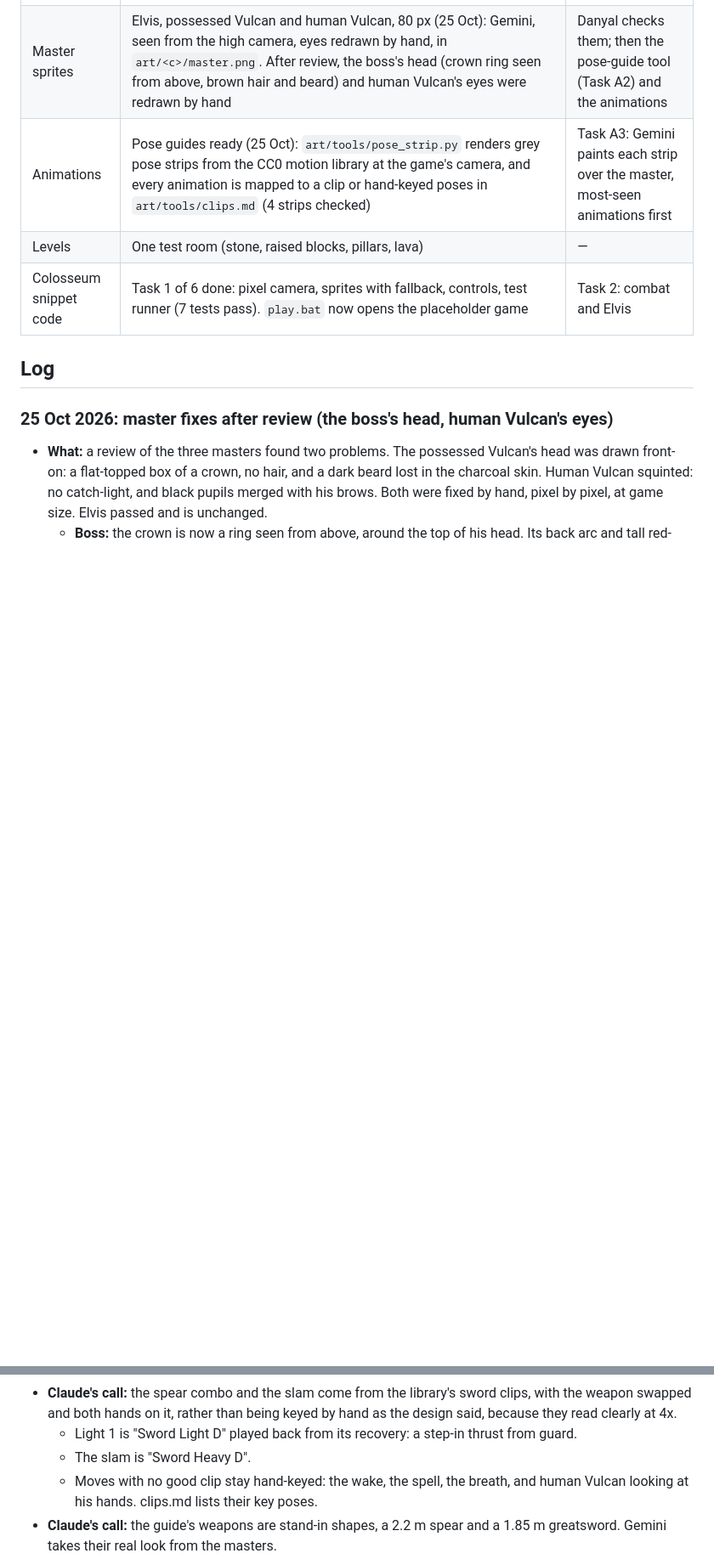
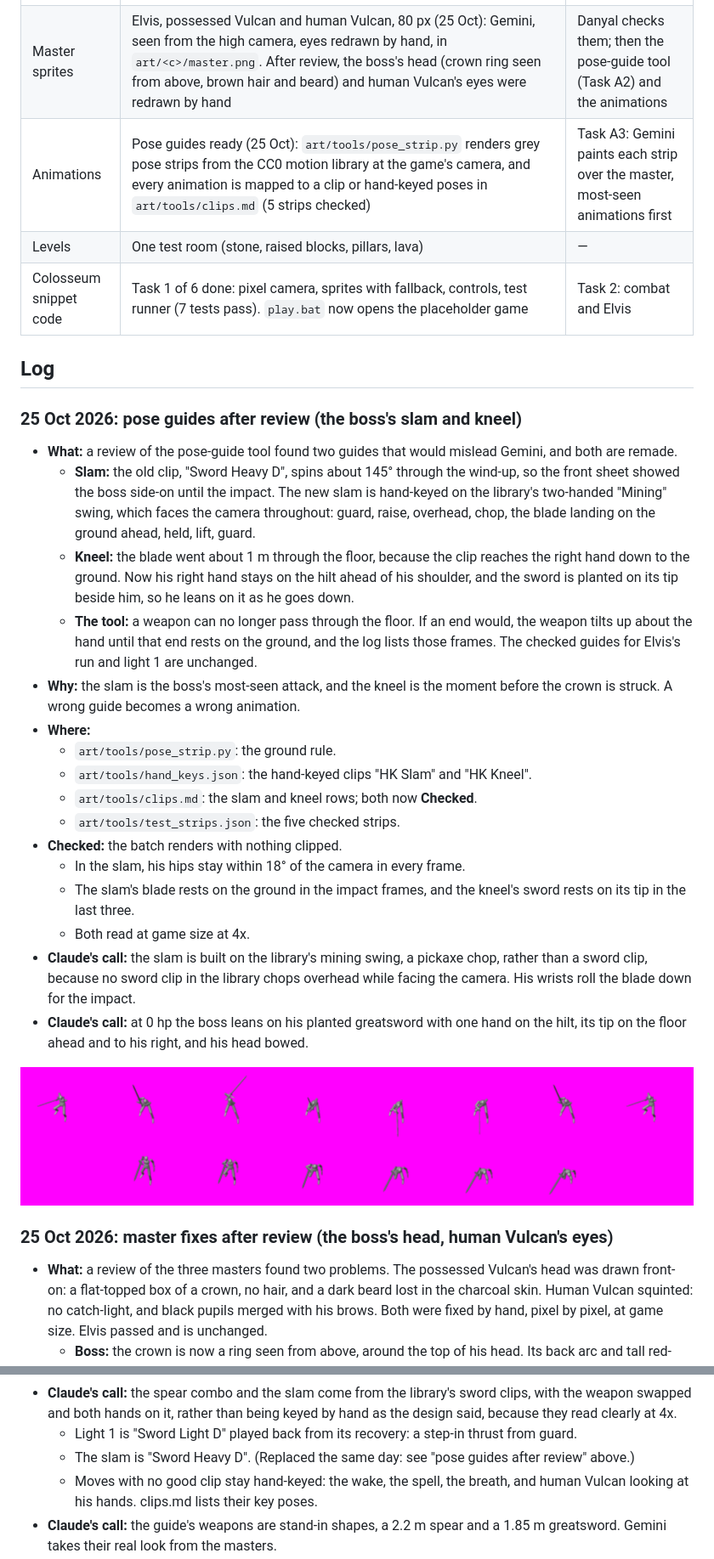
Before and after one commit to danyal-rashidi/TalesOfVulcan-2.5D, a Markdown page: docs/PROGRESS.md, 2 parts joined by grey strips. Shown at 85% size. Rendered like a GitHub page; pictures changed too: docs/progress/2026-10-25_pose_strip_slam_kneel_F.png (added); blank space fills up the shorter version.

```diff
--- a/docs/PROGRESS.md
+++ b/docs/PROGRESS.md
@@ -19,11 +19,31 @@ The 2.5D pixel-art version of Tales of Vulcan, in the style of Alabaster Dawn, w
 | Engine | Godot 4.7.2 Standard (GDScript) at `D:\GODOT`. Start: `play.bat` or the desktop shortcut "Tales of Vulcan 2.5D" | Put the project in git |
 | Look | Drawn at 640x360, scaled up 3x with no smoothing; camera looks down at 48.6°; blocks 32 px per metre; camera and sprites snap to whole pixels | Settle once the master sprite has the high view |
 | Master sprites | Elvis, possessed Vulcan and human Vulcan, 80 px (25 Oct): Gemini, seen from the high camera, eyes redrawn by hand, in `art/<c>/master.png`. After review, the boss's head (crown ring seen from above, brown hair and beard) and human Vulcan's eyes were redrawn by hand | Danyal checks them; then the pose-guide tool (Task A2) and the animations |
-| Animations | Pose guides ready (25 Oct): `art/tools/pose_strip.py` renders grey pose strips from the CC0 motion library at the game's camera, and every animation is mapped to a clip or hand-keyed poses in `art/tools/clips.md` (4 strips checked) | Task A3: Gemini paints each strip over the master, most-seen animations first |
+| Animations | Pose guides ready (25 Oct): `art/tools/pose_strip.py` renders grey pose strips from the CC0 motion library at the game's camera, and every animation is mapped to a clip or hand-keyed poses in `art/tools/clips.md` (5 strips checked) | Task A3: Gemini paints each strip over the master, most-seen animations first |
 | Levels | One test room (stone, raised blocks, pillars, lava) | — |
 | Colosseum snippet code | Task 1 of 6 done: pixel camera, sprites with fallback, controls, test runner (7 tests pass). `play.bat` now opens the placeholder game | Task 2: combat and Elvis |
 
 ## Log
+
+### 25 Oct 2026: pose guides after review (the boss's slam and kneel)
+- **What:** a review of the pose-guide tool found two guides that would mislead Gemini, and both are remade.
+  - **Slam:** the old clip, "Sword Heavy D", spins about 145° through the wind-up, so the front sheet showed the boss side-on until the impact. The new slam is hand-keyed on the library's two-handed "Mining" swing, which faces the camera throughout: guard, raise, overhead, chop, the blade landing on the ground ahead, held, lift, guard.
+  - **Kneel:** the blade went about 1 m through the floor, because the clip reaches the right hand down to the ground. Now his right hand stays on the hilt ahead of his shoulder, and the sword is planted on its tip beside him, so he leans on it as he goes down.
+  - **The tool:** a weapon can no longer pass through the floor. If an end would, the weapon tilts up about the hand until that end rests on the ground, and the log lists those frames. The checked guides for Elvis's run and light 1 are unchanged.
+- **Why:** the slam is the boss's most-seen attack, and the kneel is the moment before the crown is struck. A wrong guide becomes a wrong animation.
+- **Where:**
+  - `art/tools/pose_strip.py`: the ground rule.
+  - `art/tools/hand_keys.json`: the hand-keyed clips "HK Slam" and "HK Kneel".
+  - `art/tools/clips.md`: the slam and kneel rows; both now **Checked**.
+  - `art/tools/test_strips.json`: the five checked strips.
+- **Checked:** the batch renders with nothing clipped.
+  - In the slam, his hips stay within 18° of the camera in every frame.
+  - The slam's blade rests on the ground in the impact frames, and the kneel's sword rests on its tip in the last three.
+  - Both read at game size at 4x.
+- **Claude's call:** the slam is built on the library's mining swing, a pickaxe chop, rather than a sword clip, because no sword clip in the library chops overhead while facing the camera. His wrists roll the blade down for the impact.
+- **Claude's call:** at 0 hp the boss leans on his planted greatsword with one hand on the hilt, its tip on the floor ahead and to his right, and his head bowed.
+
+![The boss's new pose guides, front view: the slam (top) and the kneel at 0 hp (bottom)](progress/2026-10-25_pose_strip_slam_kneel_F.png)
 
 ### 25 Oct 2026: master fixes after review (the boss's head, human Vulcan's eyes)
 - **What:** a review of the three masters found two problems. The possessed Vulcan's head was drawn front-on: a flat-topped box of a crown, no hair, and a dark beard lost in the charcoal skin. Human Vulcan squinted: no catch-light, and black pupils merged with his brows. Both were fixed by hand, pixel by pixel, at game size. Elvis passed and is unchanged.
@@ -62,7 +82,7 @@ The 2.5D pixel-art version of Tales of Vulcan, in the style of Alabaster Dawn, w
   - The library's sword moves are one-handed and often swing the right arm out of the left hand's reach. The tool puts the left hand on the weapon, drawing the hands together when needed, so the slam and the spear thrust are two-handed.
 - **Claude's call:** the spear combo and the slam come from the library's sword clips, with the weapon swapped and both hands on it, rather than being keyed by hand as the design said, because they read clearly at 4x.
   - Light 1 is "Sword Light D" played back from its recovery: a step-in thrust from guard.
-  - The slam is "Sword Heavy D".
+  - The slam is "Sword Heavy D". (Replaced the same day: see "pose guides after review" above.)
   - Moves with no good clip stay hand-keyed: the wake, the spell, the breath, and human Vulcan looking at his hands. clips.md lists their key poses.
 - **Claude's call:** the guide's weapons are stand-in shapes, a 2.2 m spear and a 1.85 m greatsword. Gemini takes their real look from the masters.
 - **Claude's call:** every strip has the same scale, 80 px per metre (the library man stands about 125 px), and the ground on the same row in every cell. Strips with a weapon use 384 px cells so the blade fits.
```
Also changed, not shown: art/tools/clips.md (+6 -5 lines), 3 other files.
